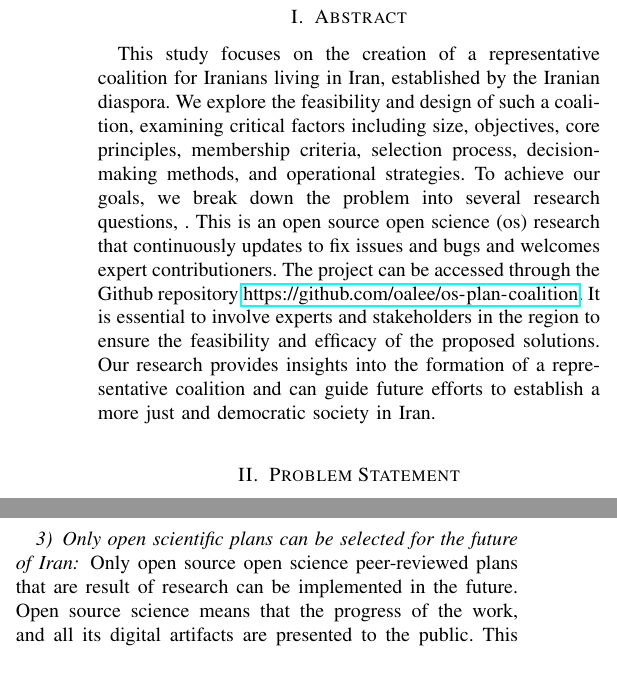
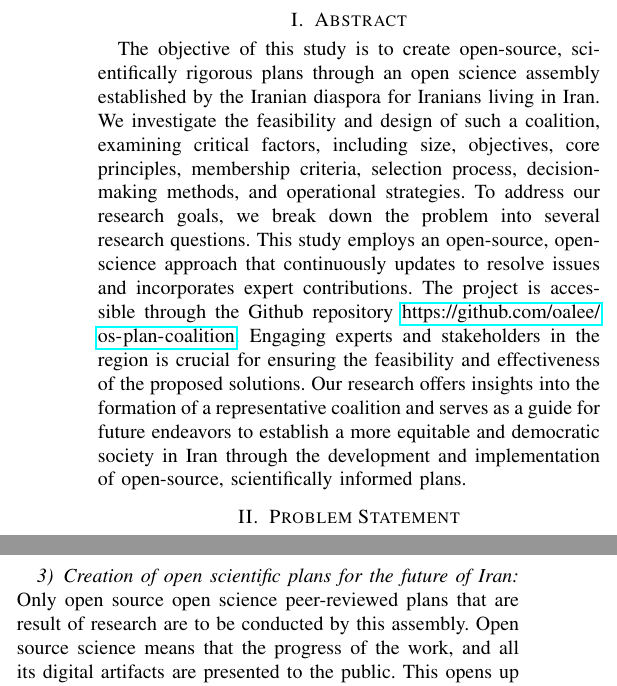
Before and after one commit to oalee/os-plan-coalition, a LaTeX paper (src/os-assebmly.tex): two parts of the columns of pages 1 and 4 of 6, joined at a grey line, cut so that both start at the same text. Compiled offline with pdfLaTeX; a missing font is replaced by an installed copy or a similar font; a LaTeX package or settings file that is missing is left out.

Commit message:
updating abstract

```diff
--- a/src/os-assebmly.tex
+++ b/src/os-assebmly.tex
@@ -208,15 +208,9 @@
 % \note{TODO: social impact}
 
 \section{Abstract}
-This study focuses on the creation of a representative coalition for Iranians living in Iran, established by the Iranian diaspora.
-We explore the feasibility and design of such a coalition, examining critical factors including size, objectives, core principles, membership criteria, selection process, decision-making methods, and operational strategies.
-To achieve our goals, we break down the problem into several research questions, .
-This is an open source open science (os) research that continuously updates to fix issues and bugs and welcomes expert contributioners.
-The project can be accessed through the Github repository \url{https://github.com/oalee/os-plan-coalition}.
-It is essential to involve experts and stakeholders in the region to ensure the feasibility and efficacy of the proposed solutions.
-Our research provides insights into the formation of a representative coalition and can guide future efforts to establish a more just and democratic society in Iran.
-
-
+The objective of this study is to create open-source, scientifically rigorous plans through an open science assembly established by the Iranian diaspora for Iranians living in Iran. We investigate the feasibility and design of such a coalition, examining critical factors, including size, objectives, core principles, membership criteria, selection process, decision-making methods, and operational strategies. To address our research goals, we break down the problem into several research questions.
+This study employs an open-source, open-science approach that continuously updates to resolve issues and incorporates expert contributions. The project is accessible through the Github repository \url{https://github.com/oalee/os-plan-coalition}. Engaging experts and stakeholders in the region is crucial for ensuring the feasibility and effectiveness of the proposed solutions.
+Our research offers insights into the formation of a representative coalition and serves as a guide for future endeavors to establish a more equitable and democratic society in Iran through the development and implementation of open-source, scientifically informed plans.
 
 
 \section{Problem Statement}
@@ -400,15 +392,15 @@ A ready plan for the future would clear the uncertainties about what will happen
 
 \subsection{What are the core principles of the assembly?}
 In this section, we propose three principles:
-% Core principles are the principles that every member should accept to be in the assembly.
+
 \subsubsection{Openness and Transparency}
 Openness and Transparency would provide validity and trustability to the assembly. All the operations of this assembly, therefore, shall be digitally transparent. The members communicate through the internet and the data is publicly available and any form of communication in person or online is live-streamed. All the finance in this assembly is digitally transparent and all the software is open source.
 
 \subsubsection{Deliberative Democracy}
 Deliberate democracy does not need a leader and the assembly can be a heterarchy.
 
-\subsubsection{Only open scientific plans can be selected for the future of Iran}
-Only open source open science peer-reviewed plans that are result of research can be implemented in the future.
+\subsubsection{Creation of open scientific plans for the future of Iran}
+Only open source open science peer-reviewed plans that are result of research are to be conducted by this assembly.
 Open source science means that the progress of the work, and all its digital artifacts are presented to the public.
 This opens up collaboration with anyone in the world. Including the people of Iran inside the country.
 % Open source science means that the process of research and all its intermediary and final artifacts are presented to the public.
```
Also changed, not shown: eng/os-assebmly.pdf, src/os-assebmly.tex (4 more changed lines).
